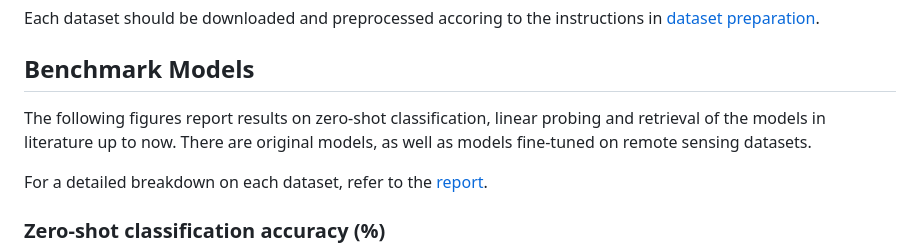
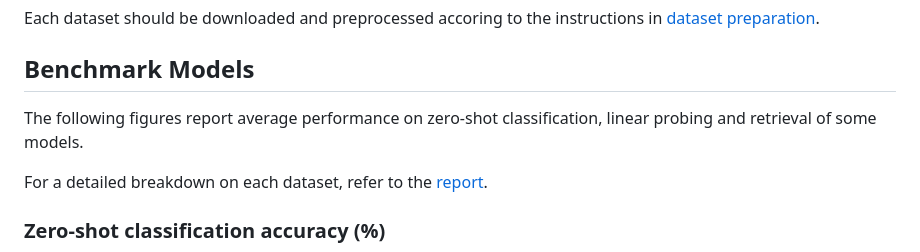
Before and after one commit to albertofrizzera/VT-RSBS, a Markdown page: README.md, the part around the change. Drawn GitHub-style.

```diff
--- a/README.md
+++ b/README.md
@@ -161,7 +161,7 @@ To visualize the samples of all the above datasets, a web tool has been implemen
 Each dataset should be downloaded and preprocessed accoring to the instructions in [dataset preparation](assets/dataset_preparation.md).
 
 ## Benchmark Models
-The following figures report results on zero-shot classification, linear probing and retrieval of the models in literature up to now. There are original models, as well as models fine-tuned on remote sensing datasets.
+The following figures report average performance on zero-shot classification, linear probing and retrieval of some models.
 
 For a detailed breakdown on each dataset, refer to the [report](md_files/single_model_breakdown.md).
 
```
